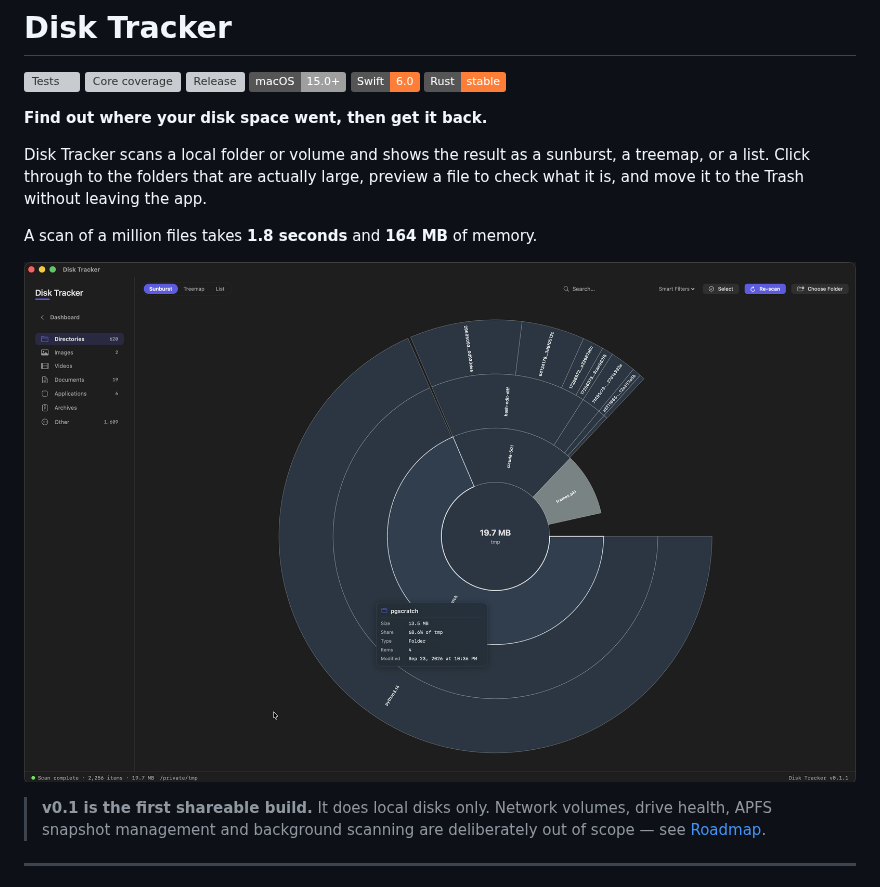
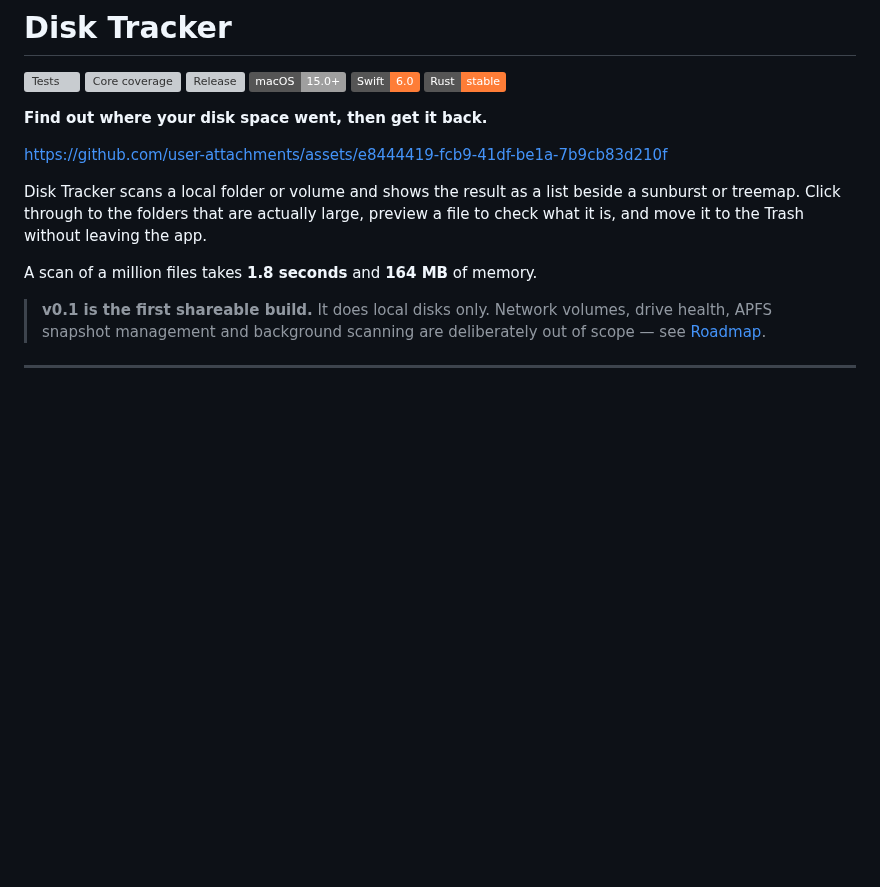
Before and after one commit to s96Abrar/disk-tracker, a Markdown page: README.md, the part around one of its changes. GitHub-like rendering; pictures changed too: docs/screenshots/sunburst.png (deleted); badges without logos; blank space fills up the shorter version; grey boxes are pictures that could not be loaded.

```diff
--- a/README.md
+++ b/README.md
@@ -11,14 +11,14 @@
 
 **Find out where your disk space went, then get it back.**
 
-Disk Tracker scans a local folder or volume and shows the result as a sunburst,
-a treemap, or a list. Click through to the folders that are actually large,
-preview a file to check what it is, and move it to the Trash without leaving the
-app.
+https://github.com/user-attachments/assets/e8444419-fcb9-41df-be1a-7b9cb83d210f
+
+Disk Tracker scans a local folder or volume and shows the result as a list
+beside a sunburst or treemap. Click through to the folders that are actually
+large, preview a file to check what it is, and move it to the Trash without
+leaving the app.
 
 A scan of a million files takes **1.8 seconds** and **164 MB** of memory.
-
-![Sunburst view of a scanned folder, with a folder hovered](docs/screenshots/sunburst.png)
 
 > **v0.1 is the first shareable build.** It does local disks only. Network
 > volumes, drive health, APFS snapshot management and background scanning are
```
Also changed, not shown: other parts of README.md (+6 -6 lines), CLAUDE.md (+6 -4 lines), docs/screenshots/developer-caches.png, 2 other files.
